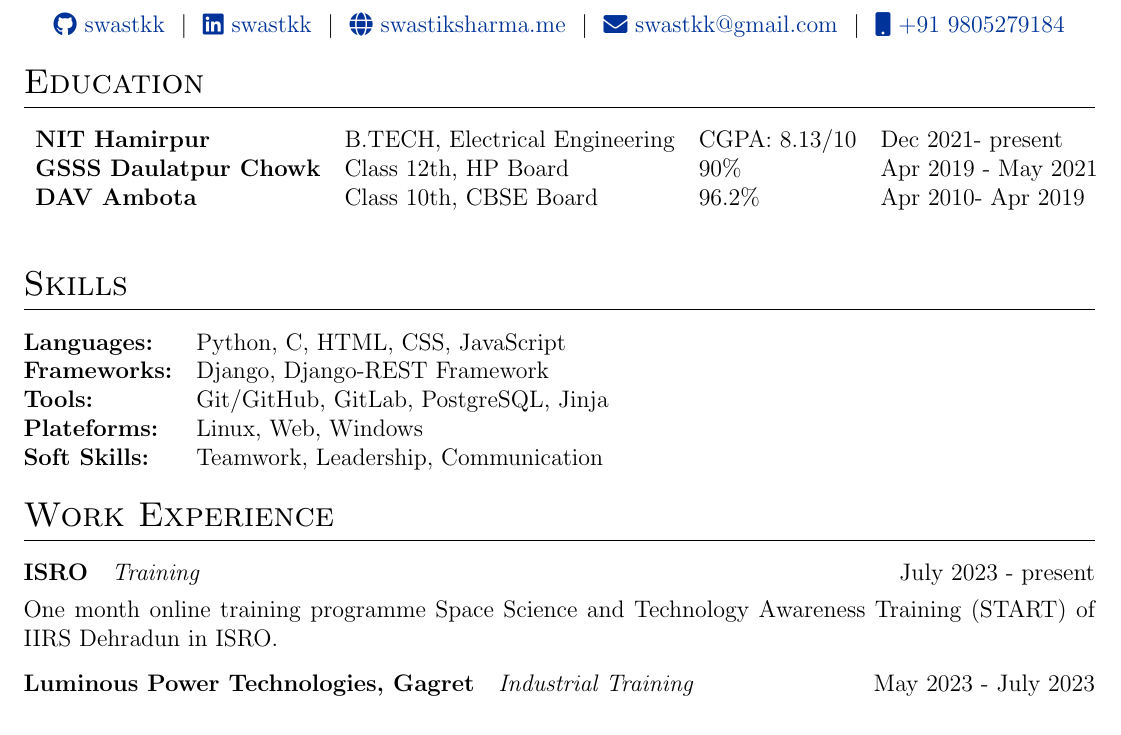
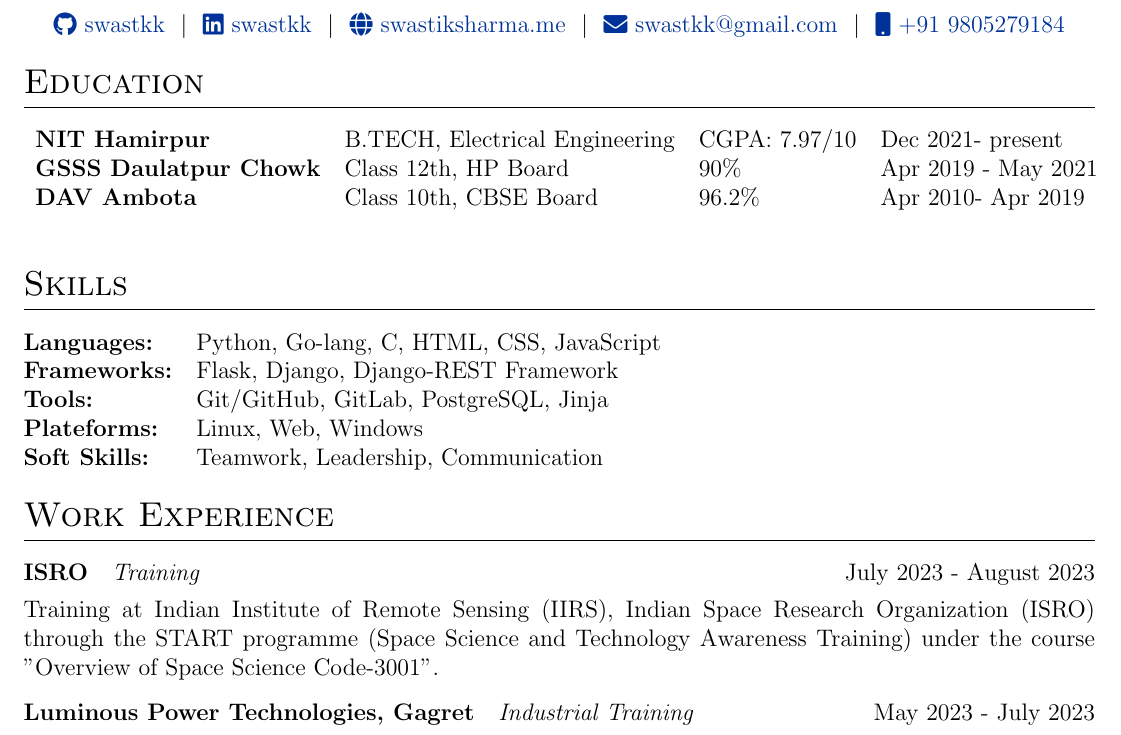
Before and after one commit to swastkk/resume, a LaTeX CV (cv.tex): part of page 1 of 2, cut so that both start at the same text. Compiled offline with pdfLaTeX.

Commit message:
Update cv.tex

```diff
--- a/cv.tex
+++ b/cv.tex
@@ -132,7 +132,7 @@
 \section{Education}
 
 \begin{tabular}{lllll}
-\textbf{NIT Hamirpur}         & B.TECH, Electrical Engineering & CGPA: 8.13/10 & Dec 2021- present   &  \\
+\textbf{NIT Hamirpur}         & B.TECH, Electrical Engineering & CGPA: 7.97/10 & Dec 2021- present   &  \\
 \textbf{GSSS Daulatpur Chowk} & Class 12th, HP Board           & 90\%          & Apr 2019 - May 2021 &  \\
 \textbf{DAV Ambota}           & Class 10th, CBSE Board         & 96.2\%        & Apr 2010- Apr 2019  &  \\
                               &                                &               &                     &
@@ -142,8 +142,8 @@
 %----------------------------------------------------------------------------------------
 \section{Skills}
 \begin{tabularx}{\linewidth}{@{}l X@{}}
-\textbf{Languages:} &  \normalsize{Python, C, HTML, CSS, JavaScript}\\
-\textbf{Frameworks:}  &  \normalsize{Django, Django-REST Framework}\\
+\textbf{Languages:} &  \normalsize{Python, Go-lang, C, HTML, CSS, JavaScript}\\
+\textbf{Frameworks:}  &  \normalsize{Flask, Django, Django-REST Framework}\\
 \textbf{Tools:} &  \normalsize{Git/GitHub, GitLab, PostgreSQL, Jinja} \\
 \textbf{Plateforms:} &  \normalsize{Linux, Web, Windows}\\
 \textbf{Soft Skills:} &  \normalsize{Teamwork, Leadership, Communication}\\
@@ -153,8 +153,8 @@
 \section{Work Experience}
 
 \begin{tabularx}{\linewidth}{ @{}l r@{} }
-\textbf {ISRO} & \emph{Training} \hfill July 2023 - present \\[3.75pt]
-\multicolumn{2}{@{}X@{}}{One month online training programme Space Science and Technology Awareness Training (START) of IIRS Dehradun in ISRO.}  \\
+\textbf {ISRO} & \emph{Training} \hfill July 2023 - August 2023 \\[3.75pt]
+\multicolumn{2}{@{}X@{}}{Training at Indian Institute of Remote Sensing (IIRS), Indian Space Research Organization (ISRO) through the START programme (Space Science and Technology Awareness Training) under the course "Overview of Space Science Code-3001".}  \\
 \end{tabularx}
 
 \begin{tabularx}{\linewidth}{ @{}l r@{} }
```
